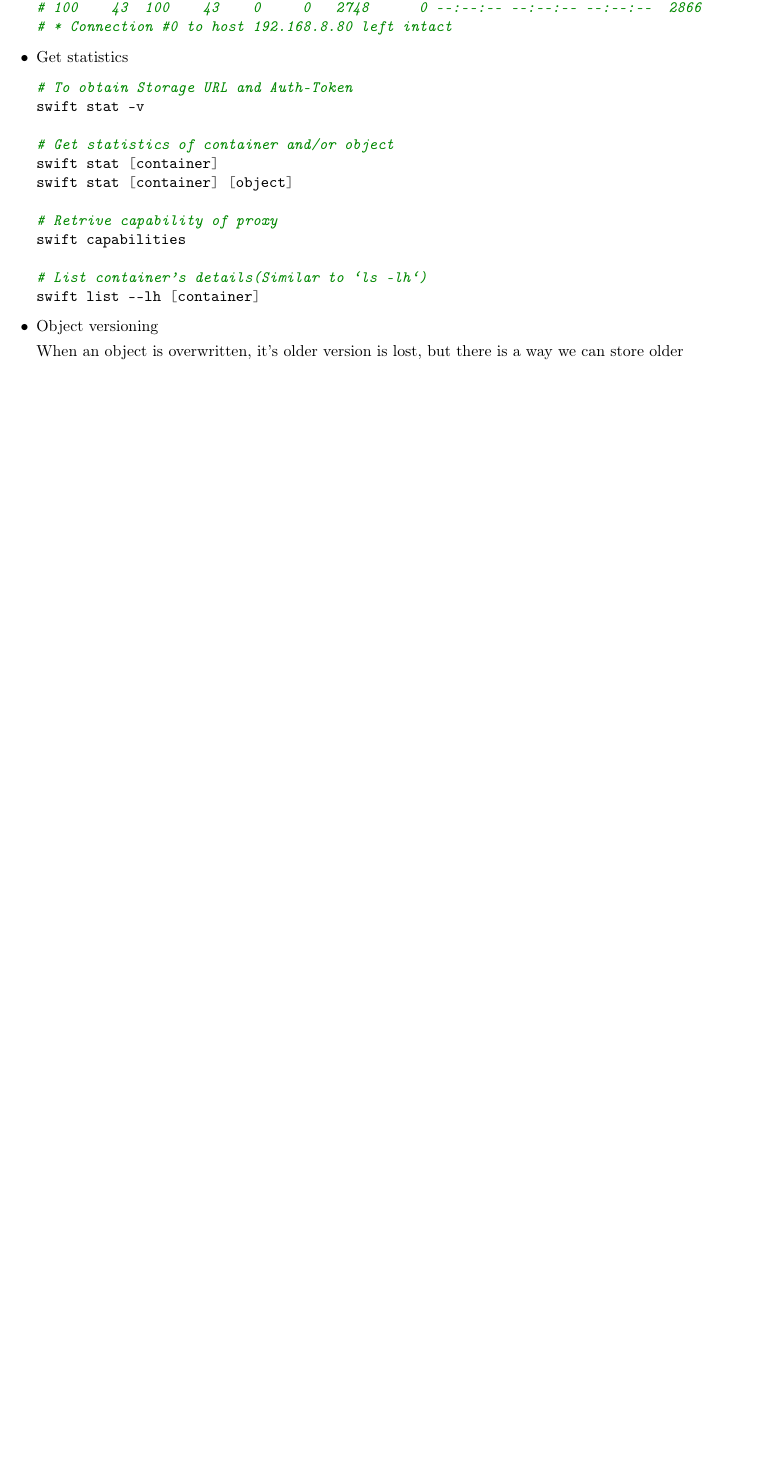
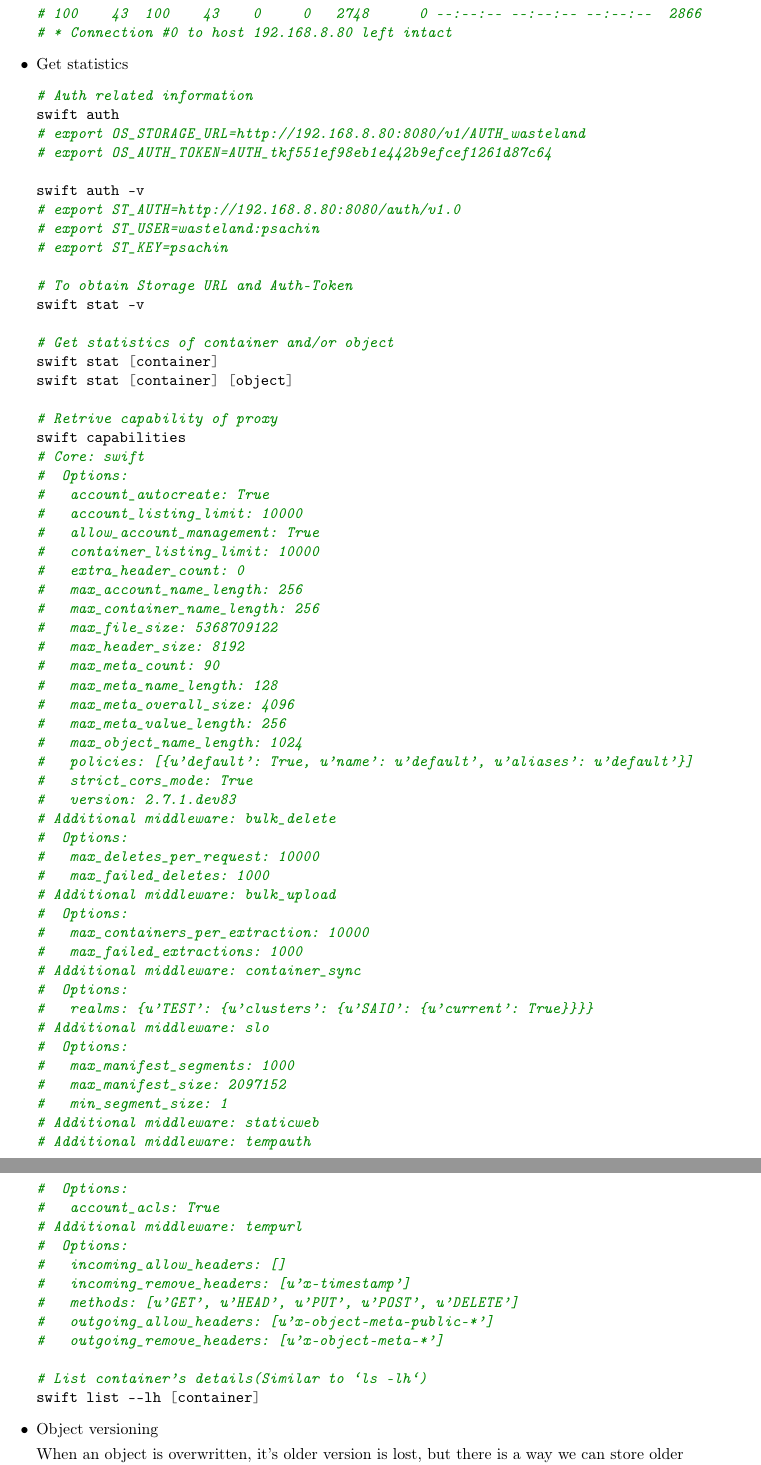
Before and after one commit to psachin/bootcamp, a LaTeX document (2016/scripts/notes.tex): part of page 5 of 8 before the commit and two parts of pages 6 and 7 of 10 after it, the two joined at a grey line, cut so that both start at the same text, the shorter picture padded with empty space. The pictures show the PDF file 2016/scripts/notes.pdf that the author committed with the source.

```diff
--- a/2016/scripts/notes.tex
+++ b/2016/scripts/notes.tex
@@ -77,0 +74,4 @@
+\item Swift server IP address: \hfill \texttt{192.168.8.80:8080}
+\item AutURL: \hfill \texttt{http://192.168.8.80:8080/auth/v1.0}
+\item PublicURL/StorageURL: \hfill \texttt{http://192.168.8.80:8080/v1/AUTH\_wasteland}
+\item account: \hfill \texttt{wasteland}
@@ -155,0 +165,6 @@
+#                     StorageURL: http://saio:8080/v1/AUTH_wasteland
+#                     Auth Token: AUTH_tkf551ef98eb1e442b9efcef1261d87c64
+#                        Account: AUTH_wasteland
+#                     Containers: 1
+#                        Objects: 0
+#                          Bytes: 0
@@ -328,6 +356,16 @@
 
 \item Get statistics
 \begin{minted}[]{sh}
+# Auth related information
+swift auth
+# export OS_STORAGE_URL=http://192.168.8.80:8080/v1/AUTH_wasteland
+# export OS_AUTH_TOKEN=AUTH_tkf551ef98eb1e442b9efcef1261d87c64
+
+swift auth -v
+# export ST_AUTH=http://192.168.8.80:8080/auth/v1.0
+# export ST_USER=wasteland:psachin
+# export ST_KEY=psachin
+
 # To obtain Storage URL and Auth-Token
 swift stat -v
 
@@ -337,6 +375,52 @@
 
 # Retrive capability of proxy
 swift capabilities
+# Core: swift
+#  Options:
+#   account_autocreate: True
+#   account_listing_limit: 10000
+#   allow_account_management: True
+#   container_listing_limit: 10000
+#   extra_header_count: 0
+#   max_account_name_length: 256
+#   max_container_name_length: 256
+#   max_file_size: 5368709122
+#   max_header_size: 8192
+#   max_meta_count: 90
+#   max_meta_name_length: 128
+#   max_meta_overall_size: 4096
+#   max_meta_value_length: 256
+#   max_object_name_length: 1024
+#   policies: [{u'default': True, u'name': u'default', u'aliases': u'default'}]
+#   strict_cors_mode: True
+#   version: 2.7.1.dev83
+# Additional middleware: bulk_delete
+#  Options:
+#   max_deletes_per_request: 10000
+#   max_failed_deletes: 1000
+# Additional middleware: bulk_upload
+#  Options:
+#   max_containers_per_extraction: 10000
+#   max_failed_extractions: 1000
+# Additional middleware: container_sync
+#  Options:
+#   realms: {u'TEST': {u'clusters': {u'SAIO': {u'current': True}}}}
+# Additional middleware: slo
+#  Options:
+#   max_manifest_segments: 1000
+#   max_manifest_size: 2097152
+#   min_segment_size: 1
+# Additional middleware: staticweb
+# Additional middleware: tempauth
+#  Options:
+#   account_acls: True
+# Additional middleware: tempurl
+#  Options:
+#   incoming_allow_headers: []
+#   incoming_remove_headers: [u'x-timestamp']
+#   methods: [u'GET', u'HEAD', u'PUT', u'POST', u'DELETE']
+#   outgoing_allow_headers: [u'x-object-meta-public-*']
+#   outgoing_remove_headers: [u'x-object-meta-*']
 
 # List container's details(Similar to `ls -lh`)
 swift list --lh [container]
```
Also changed, not shown: 2016/scripts/notes.pdf, 2016/scripts/notes.tex (115 more changed lines), 2 other files.
